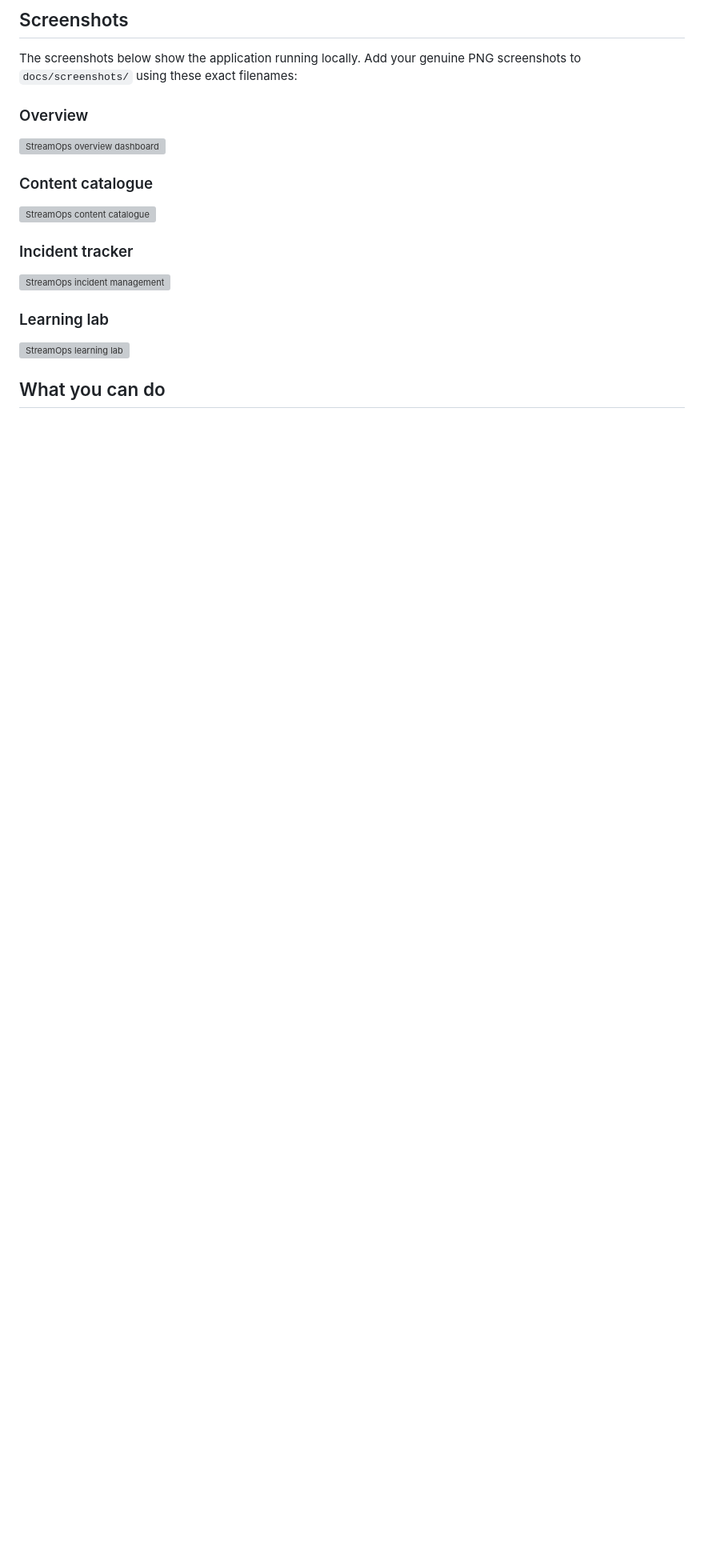
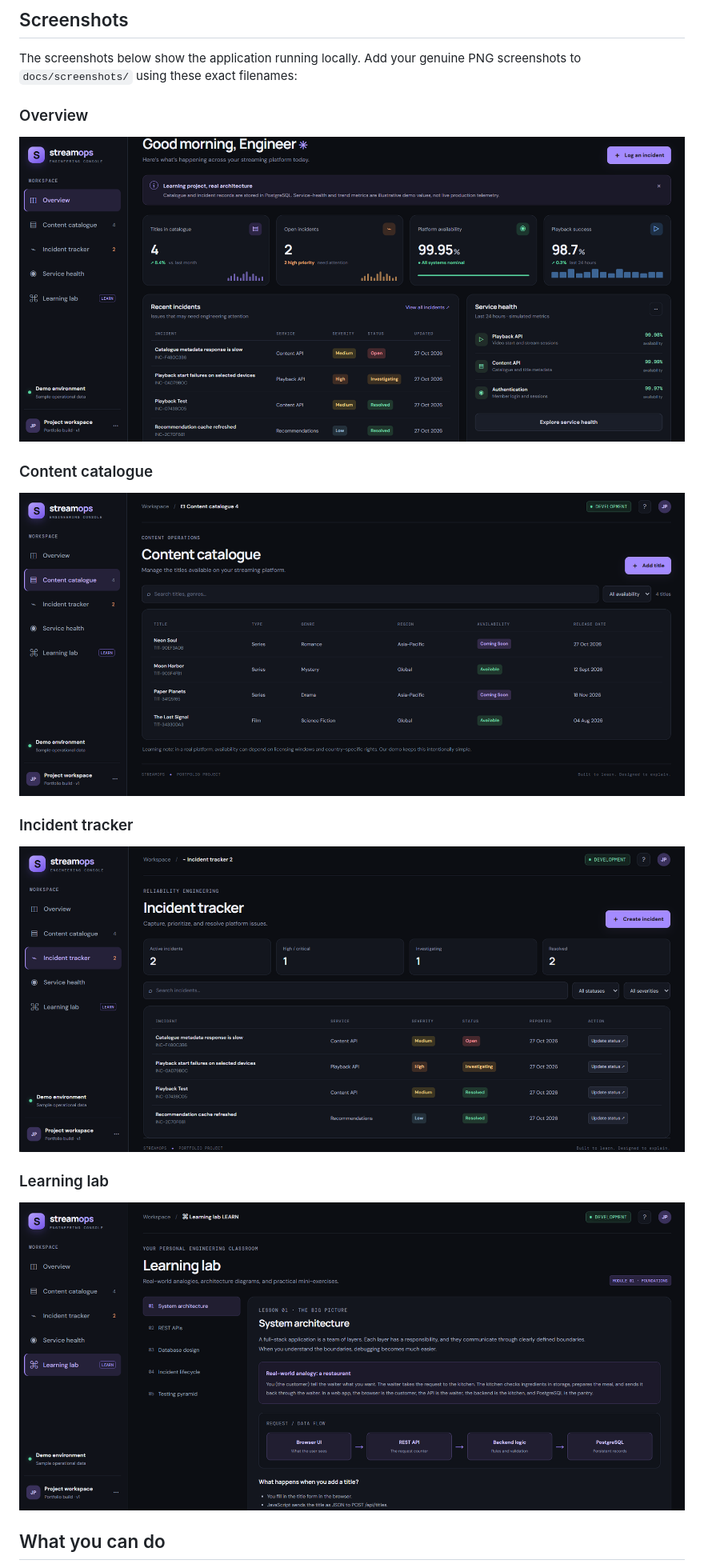
Before and after one commit to jothikapugaz/streamops, a Markdown page: README.md, the part around one of its changes. Shown at 80% size. Drawn GitHub-style; blank space fills up the shorter version; grey boxes are pictures that could not be loaded.

Commit message:
Fix README screenshot paths to match uploaded filenames

```diff
--- a/README.md
+++ b/README.md
@@ -11,16 +11,16 @@ A full-stack learning project for managing a fictional streaming catalogue and t
 The screenshots below show the application running locally. Add your genuine PNG screenshots to `docs/screenshots/` using these exact filenames:
 
 ### Overview
-![StreamOps overview dashboard](docs/screenshots/01-overview.png)
+![StreamOps overview dashboard](docs/screenshots/overview.png.png)
 
 ### Content catalogue
-![StreamOps content catalogue](docs/screenshots/02-catalogue.png)
+![StreamOps content catalogue](docs/screenshots/catalogue.png.png)
 
 ### Incident tracker
-![StreamOps incident management](docs/screenshots/03-incidents.png)
+![StreamOps incident management](docs/screenshots/incidents.png.png)
 
 ### Learning lab
-![StreamOps learning lab](docs/screenshots/04-learning-lab.png)
+![StreamOps learning lab](docs/screenshots/learning-lab.png.png)
 
 
 ## What you can do
```
Also changed, not shown: other parts of README.md (+1 -1 lines).
